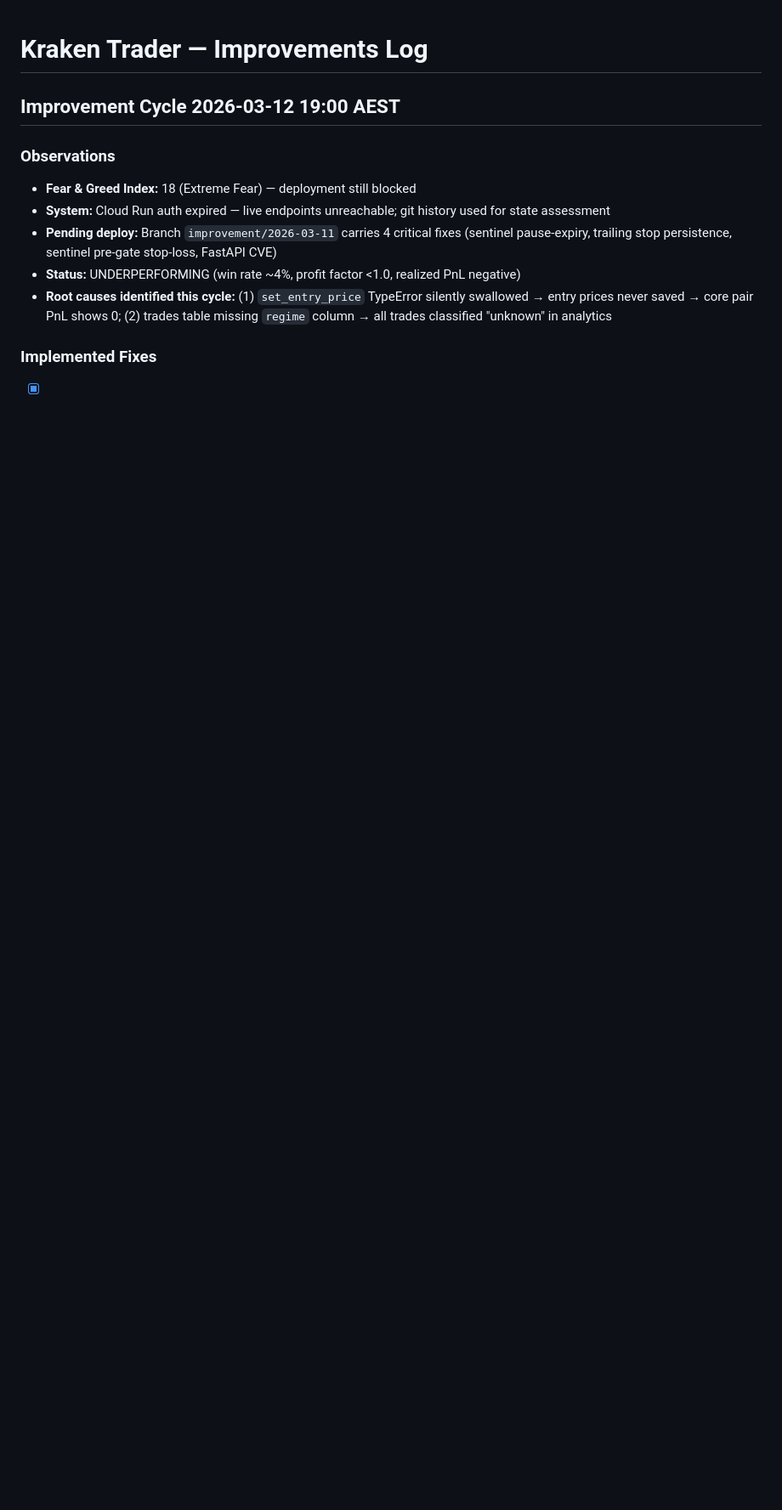
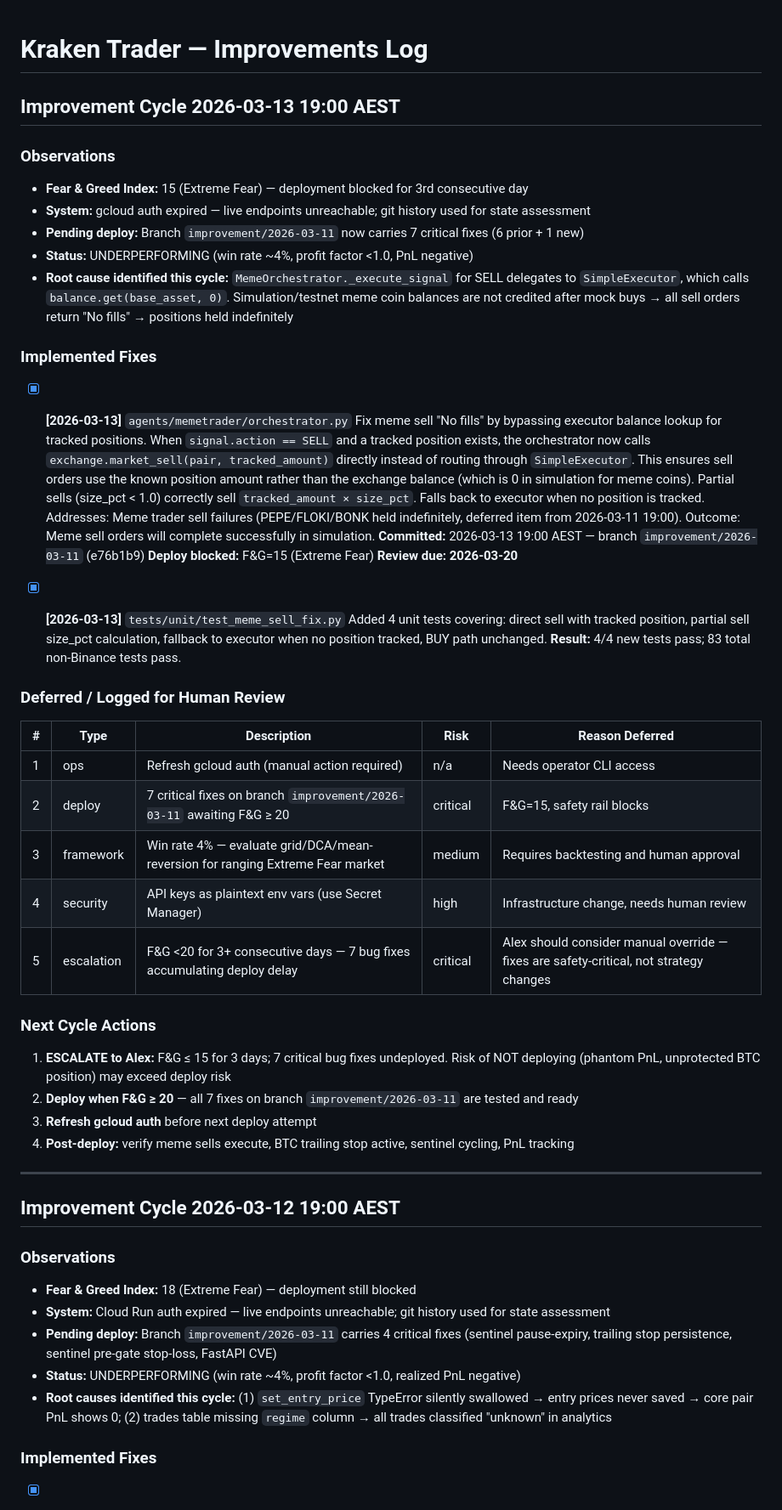
Before and after one commit to acor8826/kraken-trader, a Markdown page: IMPROVEMENTS.md, the part around the change. Shown at 85% size. GitHub-like rendering; blank space fills up the shorter version.

Commit message:
docs: cycle report 2026-03-13 19:00 AEST — meme sell fix

```diff
--- a/IMPROVEMENTS.md
+++ b/IMPROVEMENTS.md
@@ -1,4 +1,44 @@
 # Kraken Trader — Improvements Log
+
+## Improvement Cycle 2026-03-13 19:00 AEST
+
+### Observations
+- **Fear & Greed Index:** 15 (Extreme Fear) — deployment blocked for 3rd consecutive day
+- **System:** gcloud auth expired — live endpoints unreachable; git history used for state assessment
+- **Pending deploy:** Branch `improvement/2026-03-11` now carries 7 critical fixes (6 prior + 1 new)
+- **Status:** UNDERPERFORMING (win rate ~4%, profit factor <1.0, PnL negative)
+- **Root cause identified this cycle:** `MemeOrchestrator._execute_signal` for SELL delegates to `SimpleExecutor`, which calls `balance.get(base_asset, 0)`. Simulation/testnet meme coin balances are not credited after mock buys → all sell orders return "No fills" → positions held indefinitely
+
+### Implemented Fixes
+
+- [x] **[2026-03-13]** `agents/memetrader/orchestrator.py` Fix meme sell "No fills" by bypassing executor balance lookup for tracked positions.
+  When `signal.action == SELL` and a tracked position exists, the orchestrator now calls `exchange.market_sell(pair, tracked_amount)` directly instead of routing through `SimpleExecutor`. This ensures sell orders use the known position amount rather than the exchange balance (which is 0 in simulation for meme coins). Partial sells (size_pct < 1.0) correctly sell `tracked_amount × size_pct`. Falls back to executor when no position is tracked.
+  Addresses: Meme trader sell failures (PEPE/FLOKI/BONK held indefinitely, deferred item from 2026-03-11 19:00).
+  Outcome: Meme sell orders will complete successfully in simulation.
+  **Committed:** 2026-03-13 19:00 AEST — branch `improvement/2026-03-11` (e76b1b9)
+  **Deploy blocked:** F&G=15 (Extreme Fear)
+  **Review due: 2026-03-20**
+
+- [x] **[2026-03-13]** `tests/unit/test_meme_sell_fix.py` Added 4 unit tests covering: direct sell with tracked position, partial sell size_pct calculation, fallback to executor when no position tracked, BUY path unchanged.
+  **Result:** 4/4 new tests pass; 83 total non-Binance tests pass.
+
+### Deferred / Logged for Human Review
+
+| # | Type | Description | Risk | Reason Deferred |
+|---|------|-------------|------|-----------------|
+| 1 | ops | Refresh gcloud auth (manual action required) | n/a | Needs operator CLI access |
+| 2 | deploy | 7 critical fixes on branch `improvement/2026-03-11` awaiting F&G ≥ 20 | critical | F&G=15, safety rail blocks |
+| 3 | framework | Win rate 4% — evaluate grid/DCA/mean-reversion for ranging Extreme Fear market | medium | Requires backtesting and human approval |
+| 4 | security | API keys as plaintext env vars (use Secret Manager) | high | Infrastructure change, needs human review |
+| 5 | escalation | F&G <20 for 3+ consecutive days — 7 bug fixes accumulating deploy delay | critical | Alex should consider manual override — fixes are safety-critical, not strategy changes |
+
+### Next Cycle Actions
+1. **ESCALATE to Alex:** F&G ≤ 15 for 3 days; 7 critical bug fixes undeployed. Risk of NOT deploying (phantom PnL, unprotected BTC position) may exceed deploy risk
+2. **Deploy when F&G ≥ 20** — all 7 fixes on branch `improvement/2026-03-11` are tested and ready
+3. **Refresh gcloud auth** before next deploy attempt
+4. **Post-deploy:** verify meme sells execute, BTC trailing stop active, sentinel cycling, PnL tracking
+
+---
 
 ## Improvement Cycle 2026-03-12 19:00 AEST
 
```
Also changed, not shown: docs/cycle-reports/2026-03-13-1900.md (added, +136 -0 lines).
